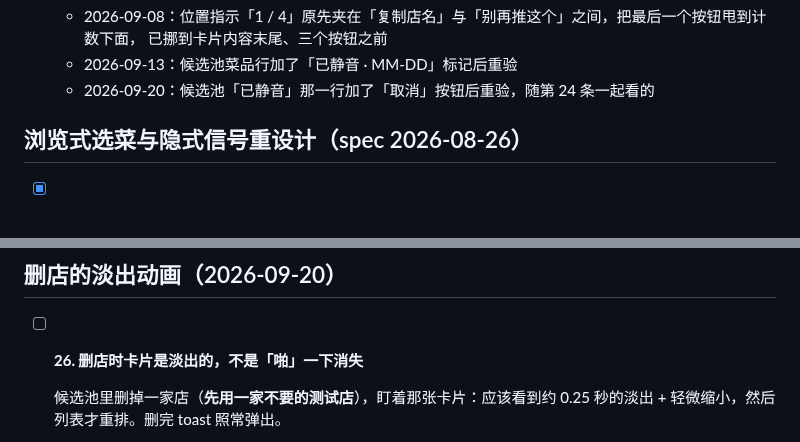
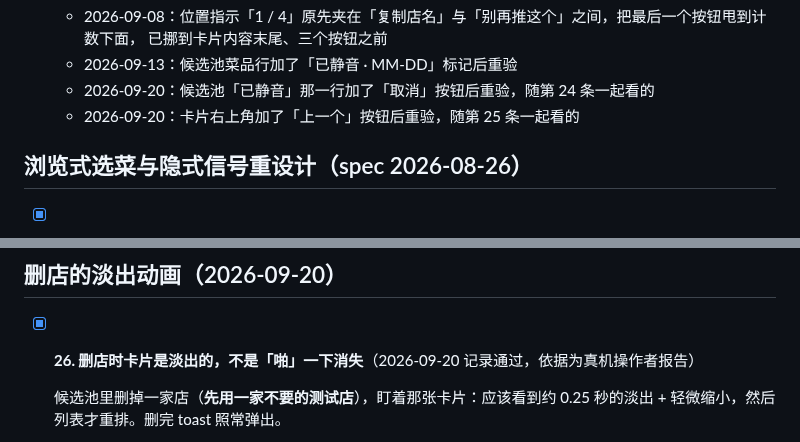
Before and after one commit to xiaoyu-studio/meal, a Markdown page: docs/acceptance-checklist.md, 2 parts joined by grey strips. Rendered like a GitHub page.

```diff
--- a/docs/acceptance-checklist.md
+++ b/docs/acceptance-checklist.md
@@ -152,6 +151,7 @@
     已挪到卡片内容末尾、三个按钮之前
   - 2026-09-13：候选池菜品行加了「已静音 · MM-DD」标记后重验
   - 2026-09-20：候选池「已静音」那一行加了「取消」按钮后重验，随第 24 条一起看的
+  - 2026-09-20：卡片右上角加了「上一个」按钮后重验，随第 25 条一起看的
 
 ## 浏览式选菜与隐式信号重设计（spec 2026-08-26）
 
@@ -244,7 +244,7 @@
 
 ## 删店的淡出动画（2026-09-20）
 
-- [ ] **26. 删店时卡片是淡出的，不是「啪」一下消失**
+- [x] **26. 删店时卡片是淡出的，不是「啪」一下消失**（2026-09-20 记录通过，依据为真机操作者报告）
 
   候选池里删掉一家店（**先用一家不要的测试店**），盯着那张卡片：应该看到约 0.25 秒的淡出 +
   轻微缩小，然后列表才重排。删完 toast 照常弹出。
```
Also changed, not shown: other parts of docs/acceptance-checklist.md (+3 -4 lines), CLAUDE.md (+1 -1 lines).
